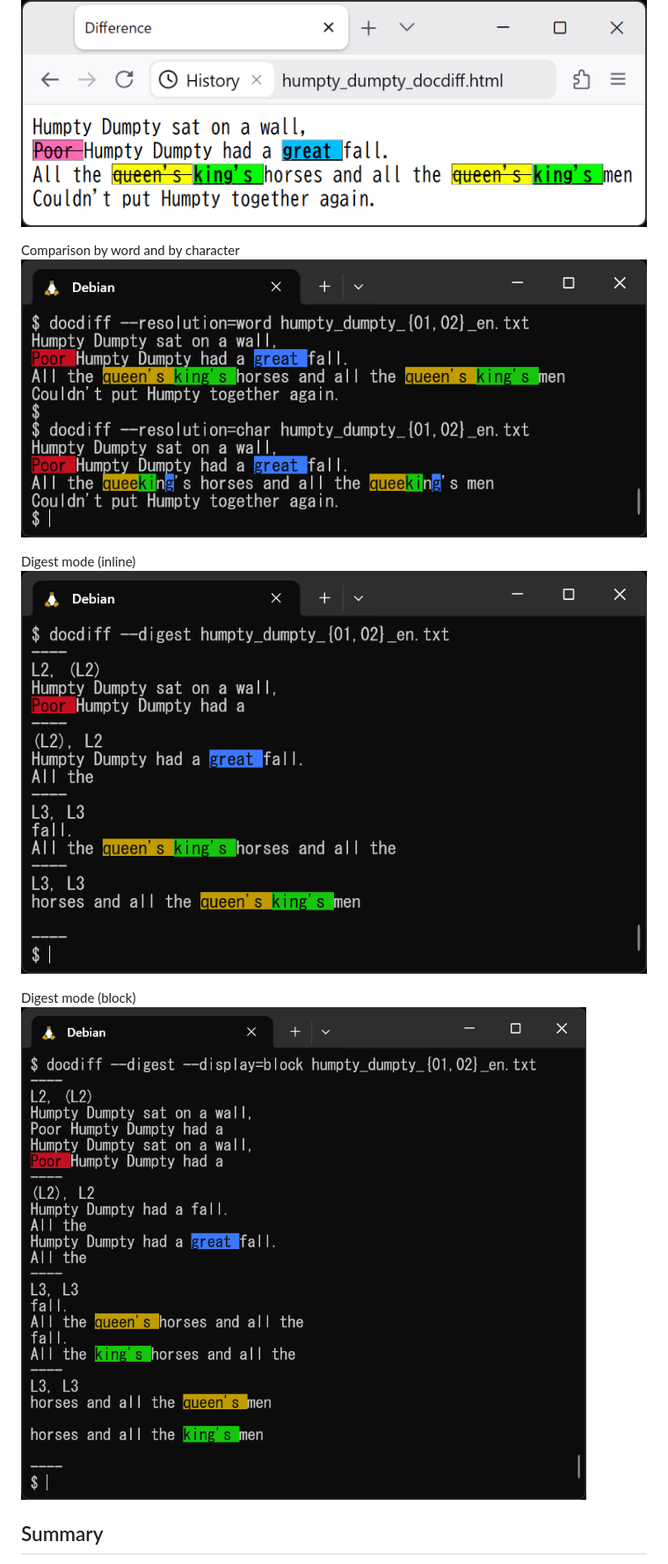
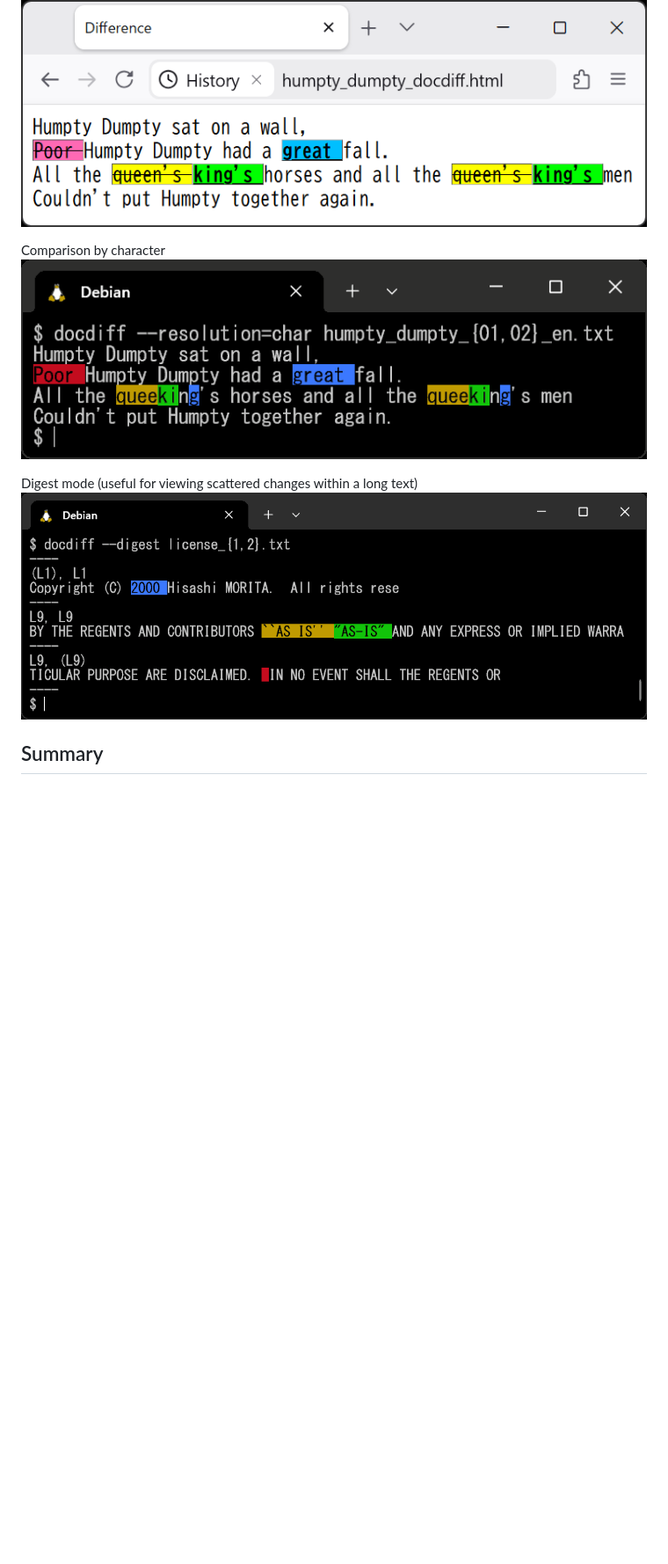
Before and after one commit to hisashim/docdiff, a Markdown page: README.md, the part around the change. Shown at 88% size. Drawn GitHub-style; pictures changed too: doc/img/screenshot-tty-char.png (added), doc/img/screenshot-tty-digest-license.png (added); blank space fills up the shorter version.

```diff
--- a/README.md
+++ b/README.md
@@ -16,14 +16,11 @@ Compares two text files by word, by character, or by line
 <p>HTML output<br />
 <img src="doc/img/screenshot-html.png" alt="HTML output"/></p>
 
-<p>Comparison by word and by character<br />
-<img src="doc/img/screenshot-tty-word-char.png" alt="Comparison by word and by character"/></p>
+<p>Comparison by character<br />
+<img src="doc/img/screenshot-tty-char.png" alt="Comparison by character"/></p>
 
-<p>Digest mode (inline)<br />
-<img src="doc/img/screenshot-tty-digest.png" alt="Digest mode (inline)"/></p>
-
-<p>Digest mode (block)<br />
-<img src="doc/img/screenshot-tty-digest-block.png" alt="Digest mode (block)"/></p>
+<p>Digest mode (useful for viewing scattered changes within a long text)<br />
+<img src="doc/img/screenshot-tty-digest-license.png" alt="Digest mode"/></p>
 
 ## Summary
 
```
Also changed, not shown: README_ja.md (+4 -7 lines), doc/img/screenshot-tty-digest-license-block.png (added).
